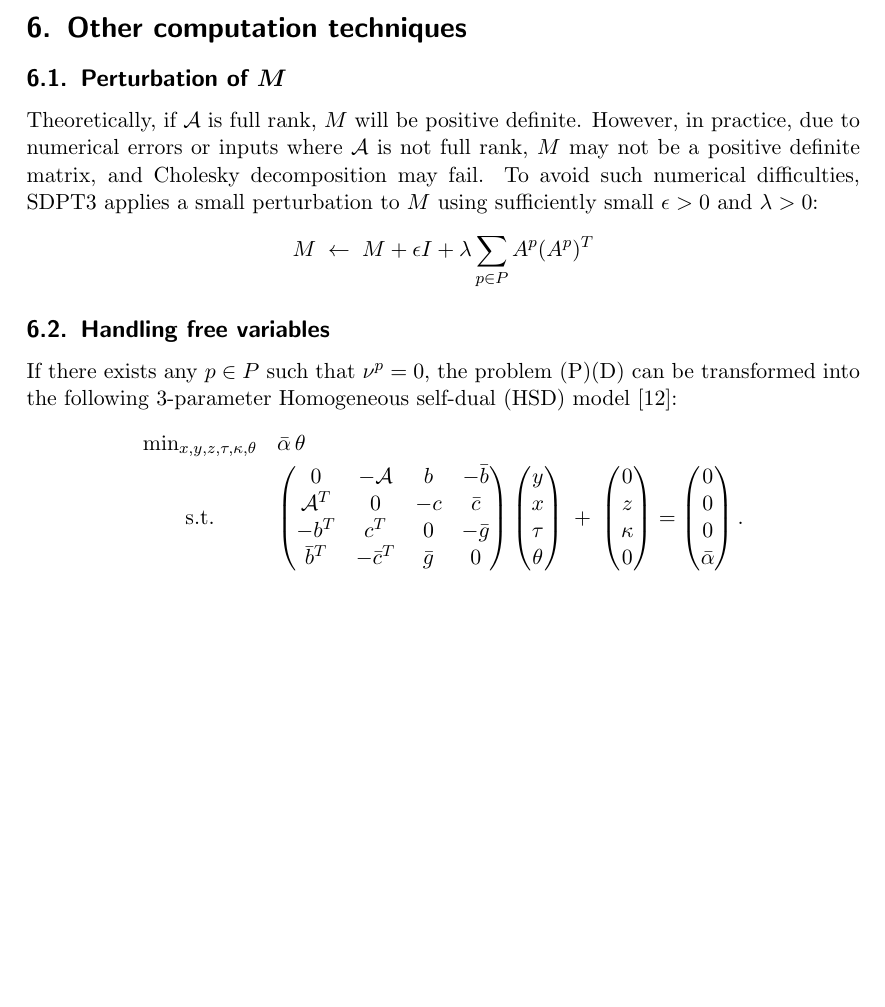
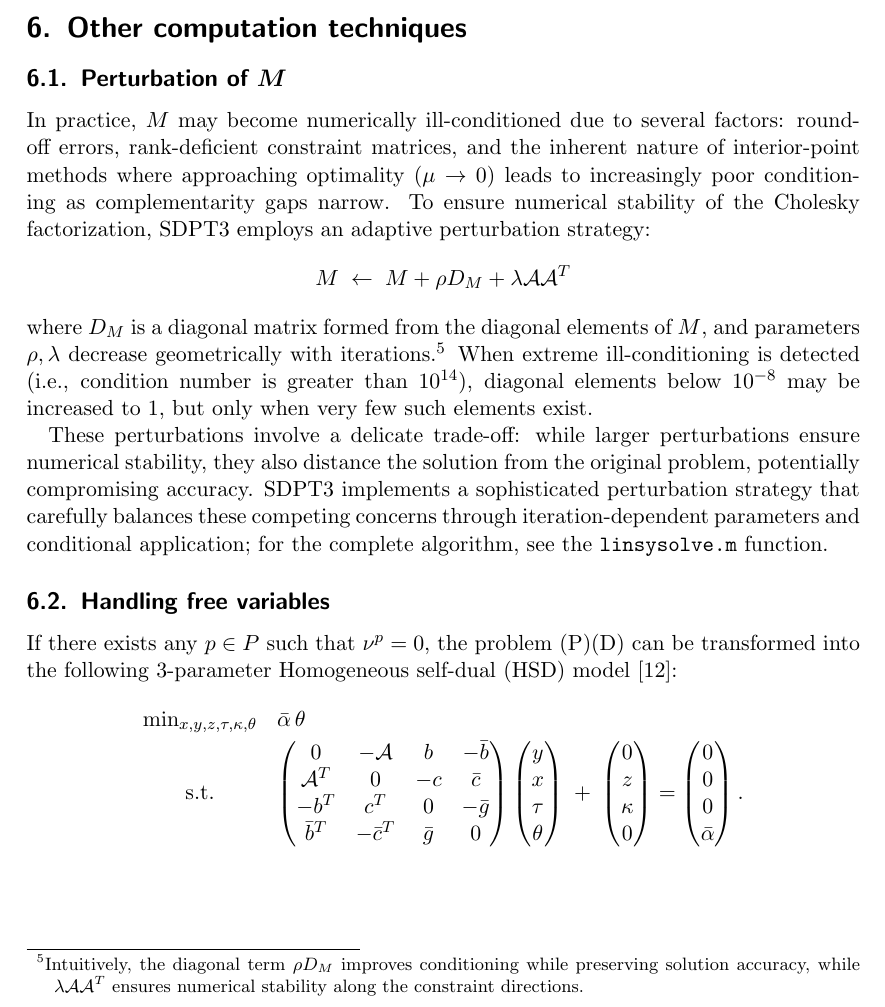
Before and after one commit to napinoco/A_study_on_SDPT3, a LaTeX paper (main_en.tex, which reads section06_other_computation.tex): part of page 21 of 26 before the commit and part of page 21 of 27 after it, cut so that both start at the same text, the shorter picture padded with empty space. Compiled offline with pdfLaTeX.

Commit message:
Improve perturbation strategy explanation in section 6.1

```diff
--- a/section06_other_computation.tex
+++ b/section06_other_computation.tex
@@ -1,13 +1,17 @@
 \section{Other computation techniques}
+\subsection{Perturbation of \boldmath $M$ }
+In practice, $M$ may become numerically ill-conditioned due to several factors: roundoff errors, rank-deficient constraint matrices, and the inherent nature of interior-point methods where approaching optimality ($\mu \to 0$) leads to increasingly poor conditioning as complementarity gaps narrow.
+To ensure numerical stability of the Cholesky factorization, SDPT3 employs an adaptive perturbation strategy:
+\[
+  M \;\leftarrow\; M + \rho D_M + \lambda \mathcal{A}\mathcal{A}^T
+\]
+where $D_M$ is a diagonal matrix formed from the diagonal elements of $M$, and parameters $\rho, \lambda$ decrease geometrically with iterations.\footnote{
+  Intuitively, the diagonal term $\rho D_M$ improves conditioning while preserving solution accuracy, while $\lambda \mathcal{A}\mathcal{A}^T$ ensures numerical stability along the constraint directions.
+}
+When extreme ill-conditioning is detected (i.e., condition number is greater than $10^{14}$), diagonal elements below $10^{-8}$ may be increased to $1$, but only when very few such elements exist.
 
-\subsection{Perturbation of \boldmath $M$ }
+These perturbations involve a delicate trade-off: while larger perturbations ensure numerical stability, they also distance the solution from the original problem, potentially compromising accuracy. SDPT3 implements a sophisticated perturbation strategy that carefully balances these competing concerns through iteration-dependent parameters and conditional application; for the complete algorithm, see the \texttt{linsysolve.m} function.
 
-Theoretically, if $\mathcal{A}$ is full rank, $M$ will be positive definite.
-However, in practice, due to numerical errors or inputs where $\mathcal{A}$ is not full rank, $M$ may not be a positive definite matrix, and Cholesky decomposition may fail.
-To avoid such numerical difficulties, SDPT3 applies a small perturbation to $M$ using sufficiently small $\epsilon > 0$ and $\lambda > 0$:
-\[
-  M \;\leftarrow\; M + \epsilon I + \lambda \sum_{p\in P} A^p (A^p)^T
-\]
 
 \subsection{Handling free variables}
 If there exists any $p \in P$ such that $\nu^p = 0$, the problem (P)(D) can be transformed into the following 3-parameter Homogeneous self-dual (HSD) model \cite{Wright1997}:
```
